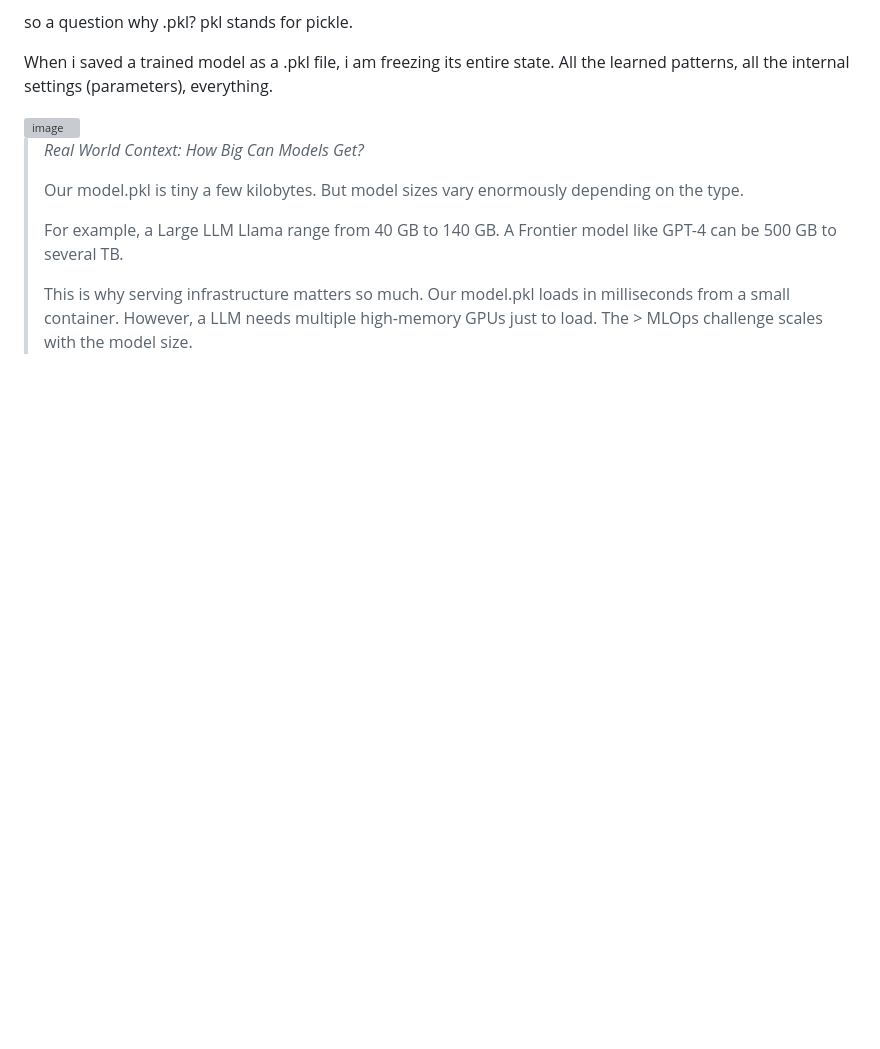
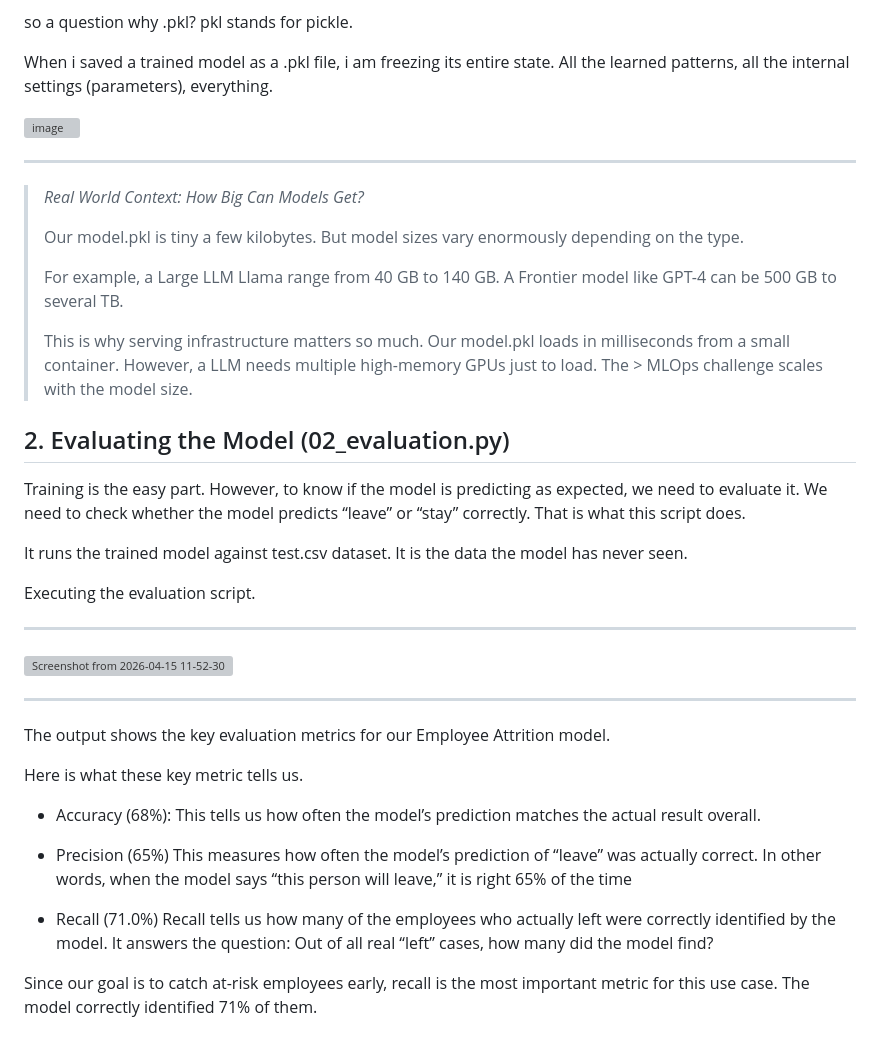
Before and after one commit to Aditya-gairola/MLOps, a Markdown page: 3.md, the part around one of its changes. Rendered like a GitHub page; blank space fills up the shorter version; grey boxes are pictures that could not be loaded.

```diff
--- a/3.md
+++ b/3.md
@@ -83,6 +83,7 @@ When i saved a trained model as a .pkl file, i am freezing its entire state. All
 
 <img width="3250" height="1662" alt="image" src="https://github.com/user-attachments/assets/87e62180-d072-43f9-ac80-fa7f1843efdf" />
 
+---
 > *Real World Context: How Big Can Models Get?*
 >
 > Our model.pkl is tiny a few kilobytes. But model sizes vary enormously depending on the type.
@@ -90,3 +91,29 @@ When i saved a trained model as a .pkl file, i am freezing its entire state. All
 > For example, a Large LLM Llama range from 40 GB to 140 GB. A Frontier model like GPT-4 can be 500 GB to several TB.
 >
 > This is why serving infrastructure matters so much. Our model.pkl loads in milliseconds from a small container. However, a LLM needs multiple high-memory GPUs just to load. The    > MLOps challenge scales with the model size.
+
+
+## 2. Evaluating the Model (02_evaluation.py)
+Training is the easy part. However, to know if the model is predicting as expected, we need to evaluate it. We need to check whether the model predicts “leave” or “stay” correctly. That is what this script does.
+
+It runs the trained model against test.csv dataset. It is the data the model has never seen.
+
+Executing the evaluation script.
+
+---
+
+<img width="633" height="552" alt="Screenshot from 2026-04-15 11-52-30" src="https://github.com/user-attachments/assets/569dd0ce-4749-43cb-8b24-6d4a165815c4" />
+
+---
+
+The output shows the key evaluation metrics for our Employee Attrition model.
+
+Here is what these key metric tells us.
+
+* Accuracy (68%): This tells us how often the model’s prediction matches the actual result overall.
+
+*  Precision (65%) This measures how often the model’s prediction of “leave” was actually correct. In other words, when the model says “this person will leave,” it is right 65% of    the time
+
+* Recall (71.0%) Recall tells us how many of the employees who actually left were correctly identified by the model. It answers the question: Out of all real “left” cases, how many   did the model find?
+
+Since our goal is to catch at-risk employees early, recall is the most important metric for this use case. The model correctly identified 71% of them.
```
Also changed, not shown: other parts of 3.md (+1 -1 lines).
